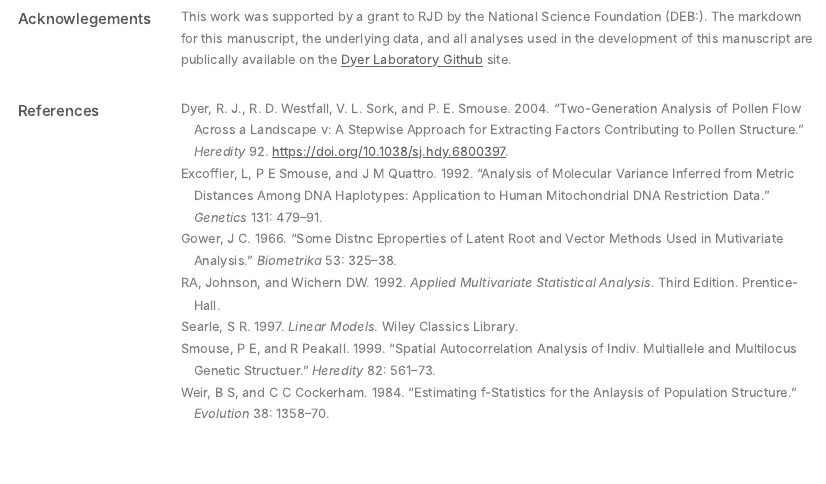
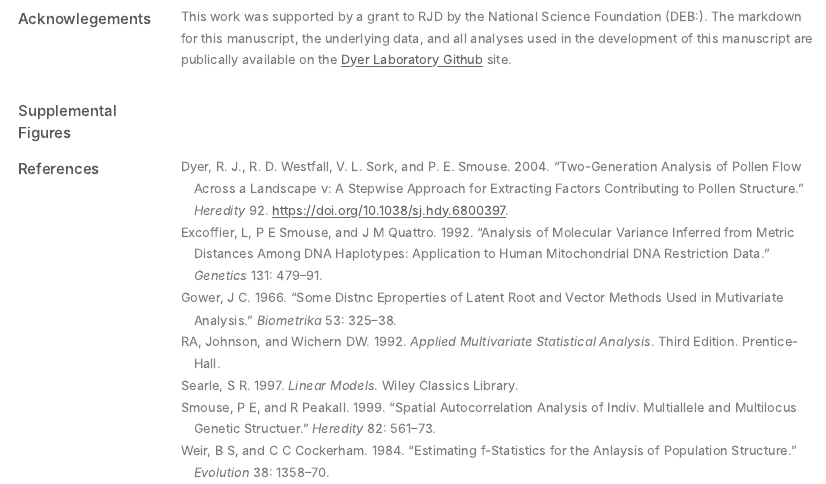
Before and after one commit to dyerlab/Proportional_Structure, an R Markdown document (index.Rmd): the page in a window 1100 px wide, from 7290 px down. The pictures show the output file index.html that the author committed with the source, opened offline.

Commit message:
Let's see if this works.

```diff
--- a/index.Rmd
+++ b/index.Rmd
@@ -192,3 +192,6 @@ which provides direct estimation of the overall magnitude of genetic differentia
 ## Acknowlegements {.appendix}
 
 This work was supported by a grant to RJD by the National Science Foundation (DEB:).  The markdown for this manuscript, the underlying data, and all analyses used in the development of this manuscript are publically available on the [Dyer Laboratory Github](https://github.com/dyerlab/proportional_fst) site.
+
+
+## Supplemental Figures {.appendix}
```
Also changed, not shown: index.html.
